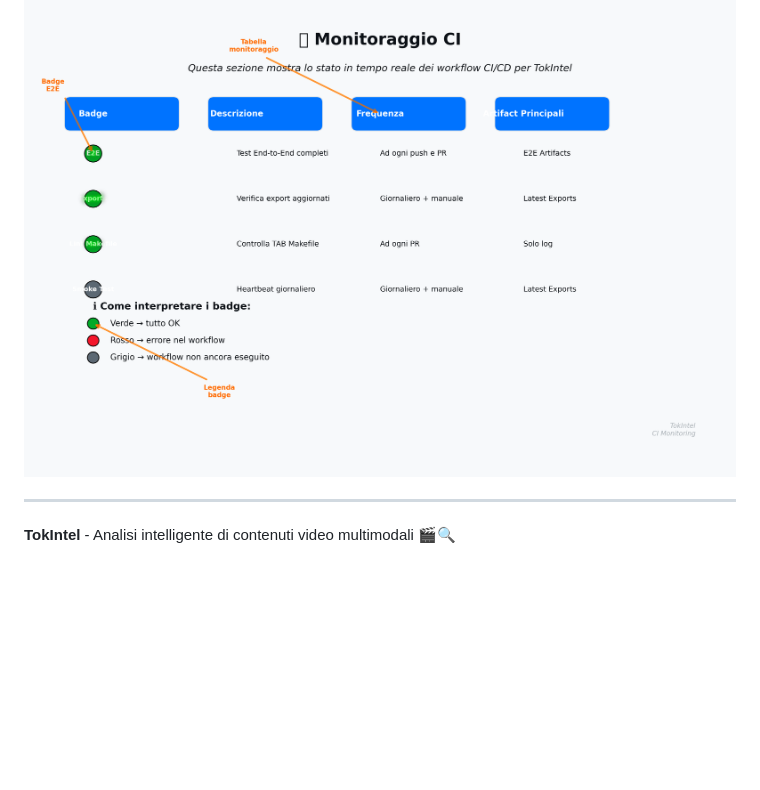
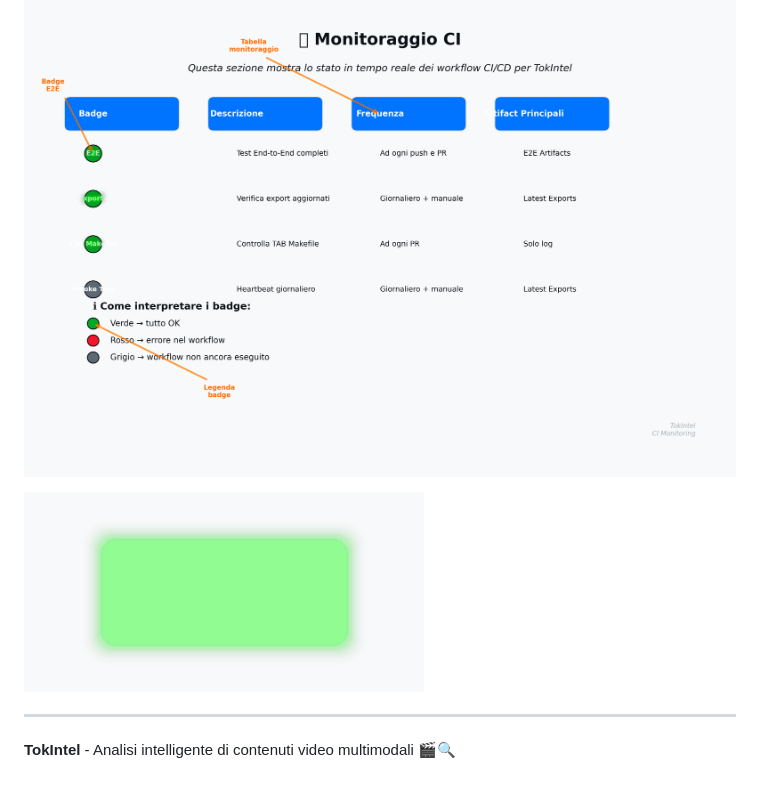
Before and after one commit to papemat/TokIntel, a Markdown page: README.md, the part around the change printed below. GitHub-like rendering; pictures changed too: docs/images/docs-ready-badge-glow.png (added); blank space fills up the shorter version.

Commit message:
ci(docs): add Docs Ready glow badge + unify glow generation for CI and Docs badges

```diff
--- a/README.md
+++ b/README.md
@@ -326,6 +327,8 @@ Il link compare automaticamente nel commento della PR.
 
 ![Anteprima badge CI con glow](docs/images/ci-badges-preview.png)
 
+![Docs Ready Glow](docs/images/docs-ready-badge-glow.png)
+
 ---
 
 **TokIntel** - Analisi intelligente di contenuti video multimodali 🎬🔍
```
Also changed, not shown: other parts of README.md (+1 -0 lines), 6 other files.
